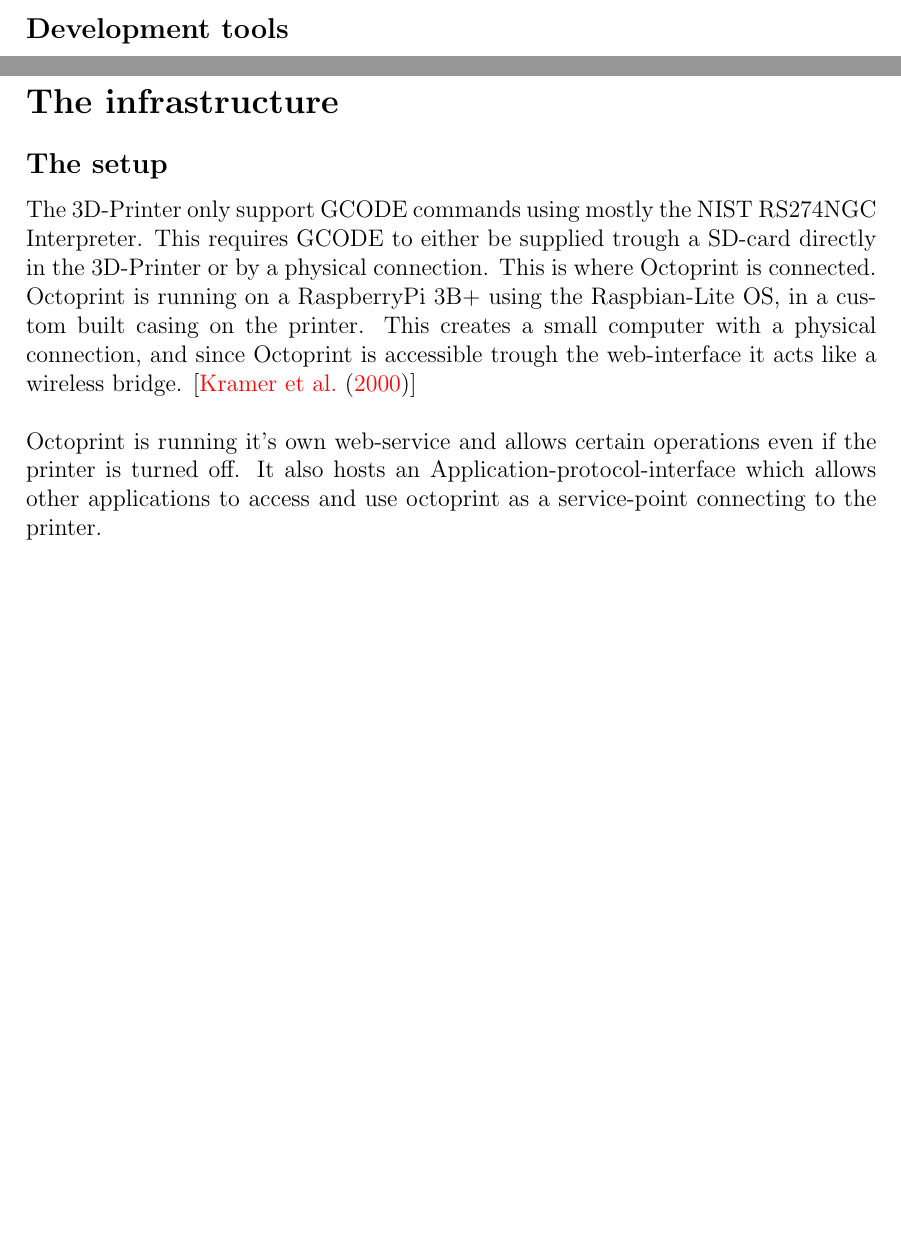
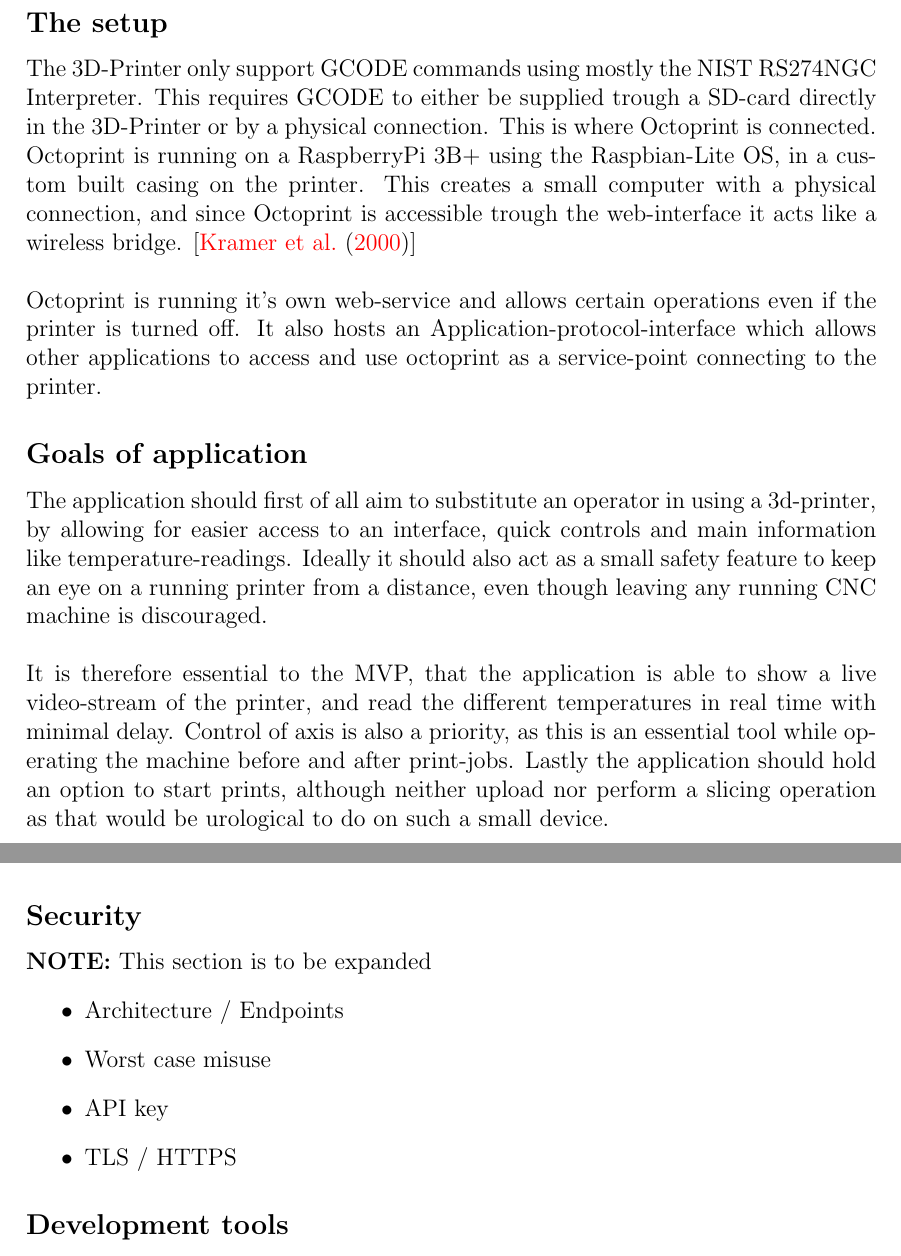
Before and after one commit to RakNoel/TizenPrint, a LaTeX document (Report/Assignement_2.tex): two parts of pages 7 and 9 of 16 before the commit and two parts of pages 8 and 11 of 16 after it, joined at a grey line, cut so that both start at the same text, the shorter picture padded with empty space. Compiled offline with pdfLaTeX.

Commit message:
Add some keypoints and notes
> Add application goals
> Small restructure
> Typos

#11

```diff
--- a/Report/Assignement_2.tex
+++ b/Report/Assignement_2.tex
@@ -178,5 +178,3 @@
     \\\\
     The REST or Restful part only means that the host/server does not hold any state for you.
     \mycitation{restfulapi}
-
-    \mysubsection{Development tools}
@@ -200,7 +188,7 @@
 
     \newpage
 
-    \mysection{The infrastructure}
+    \mysection{Planing the application and infrastructure}
     \mysubsection{The setup}
     The 3D-Printer only support GCODE commands using mostly the NIST RS274NGC Interpreter.
     This requires GCODE to either be supplied trough a SD-card directly in the 3D-Printer or by a physical connection.
@@ -213,6 +201,19 @@
     Octoprint is running it's own web-service and allows certain operations even if the printer is turned off.
     It also hosts an Application-protocol-interface which allows other applications to access and use octoprint as a
     service-point connecting to the printer.
+
+    \mysubsection{Goals of application}
+    The application should first of all aim to substitute an operator in using a 3d-printer, by allowing for easier
+    access to an interface, quick controls and main information like temperature-readings.
+    Ideally it should also act as a small safety feature to keep an eye on a running printer from a distance, even though
+    leaving any running CNC machine is discouraged.
+    \\\\
+    It is therefore essential to the MVP, that the application is able to show a live video-stream of the printer, and
+    read the different temperatures in real time with minimal delay.
+    Control of axis is also a priority, as this is an essential tool while operating the machine before and after
+    print-jobs.
+    Lastly the application should hold an option to start prints, although neither upload nor perform a slicing
+    operation as that would be urological to do on such a small device.
 
     \mysubsection{Planned architecture}
     \centerline{\includegraphics[scale=0.5]{figures/TizenPrint-architecture.png}}
@@ -301,3 +302,13 @@
     To aid with this, the background was set to a contrast color, and got a circular box over it to illustrate where
     the physical frame would be.
 
+    \mysubsection{Security}
+    \textbf{NOTE:} This section is to be expanded
+    \begin{itemize}
+        \item Architecture / Endpoints
+        \item Worst case misuse
+        \item API key
+        \item TLS / HTTPS
+    \end{itemize}
+
+    \mysubsection{Development tools}
```
Also changed, not shown: Report/uib_frontpage.tex (+1 -1 lines), Report/Assignement_2.tex (42 more changed lines).
